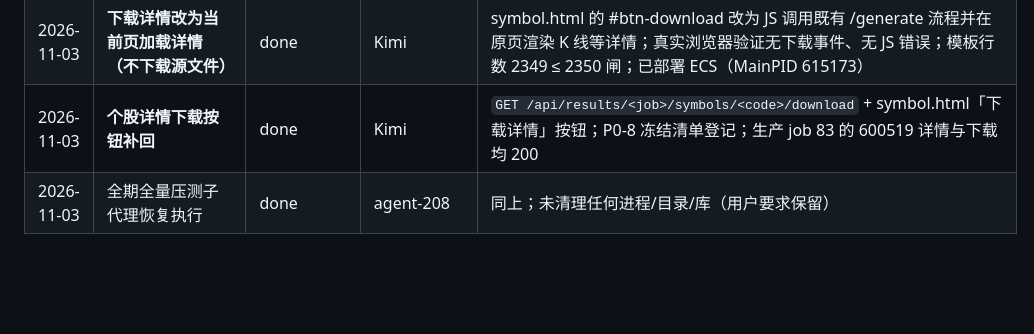
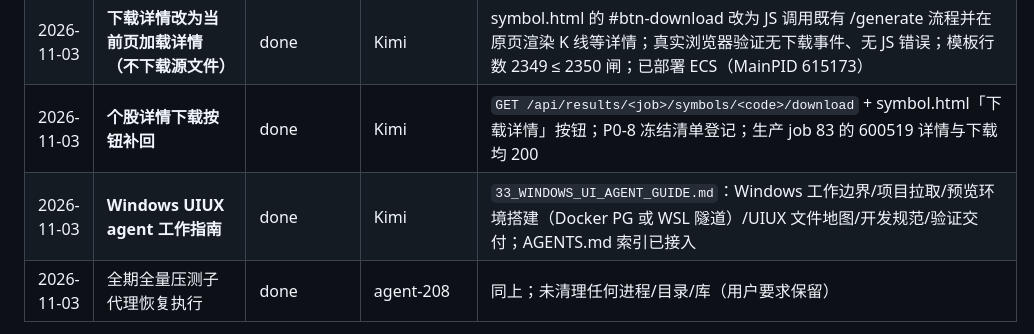
Before and after one commit to CozeraVan/quant-research-engine-dual-agent-lab, a Markdown page: docs/agent/26_WEEKLY_HANDOFF_2026-11-02.md, the part around the change. Rendered like a GitHub page; blank space fills up the shorter version.

```diff
--- a/docs/agent/26_WEEKLY_HANDOFF_2026-11-02.md
+++ b/docs/agent/26_WEEKLY_HANDOFF_2026-11-02.md
@@ -195,6 +195,7 @@ bash scripts/git-finalize-check.sh
 | 2026-11-03 | **个人策略库删除 UX 修正** | done | Kimi | 实测删除正常；有关联回测时后端按设计 409。改为 job_count>0 禁用删除按钮并悬停说明原因，失败在 #strat-error 页面内显示；新增 2 例静态回归，全量 3439 passed；已部署 ECS（MainPID 613402） |
 | 2026-11-03 | **下载详情改为当前页加载详情（不下载源文件）** | done | Kimi | symbol.html 的 #btn-download 改为 JS 调用既有 /generate 流程并在原页渲染 K 线等详情；真实浏览器验证无下载事件、无 JS 错误；模板行数 2349 ≤ 2350 闸；已部署 ECS（MainPID 615173） |
 | 2026-11-03 | **个股详情下载按钮补回** | done | Kimi | `GET /api/results/<job>/symbols/<code>/download` + symbol.html「下载详情」按钮；P0-8 冻结清单登记；生产 job 83 的 600519 详情与下载均 200 |
+| 2026-11-03 | **Windows UIUX agent 工作指南** | done | Kimi | `33_WINDOWS_UI_AGENT_GUIDE.md`：Windows 工作边界/项目拉取/预览环境搭建（Docker PG 或 WSL 隧道）/UIUX 文件地图/开发规范/验证交付；AGENTS.md 索引已接入 |
 | 2026-11-03 | 全期全量压测子代理恢复执行 | done | agent-208 | 同上；未清理任何进程/目录/库（用户要求保留） | 03:00 闸门已过，已 resume 同一 agent（task agent-vn63q4w8）串行跑 item1→item2→item3；目标 §5/§6/§7 |
 
 **M2 计划（2026-11-03 动工前登记，用户要求「任何任务前后都写入长期文件」）**
```
Also changed, not shown: AGENTS.md (+1 -0 lines), docs/agent/33_WINDOWS_UI_AGENT_GUIDE.md (added, +277 -0 lines).
